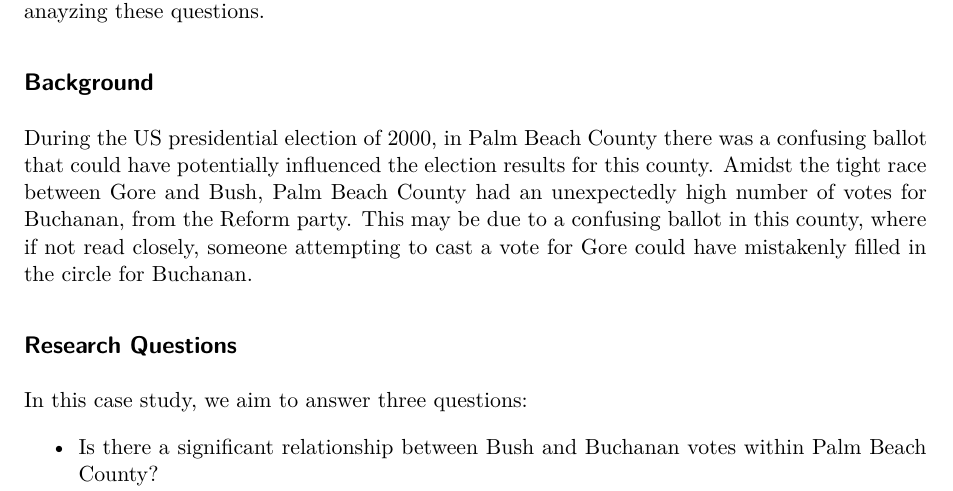
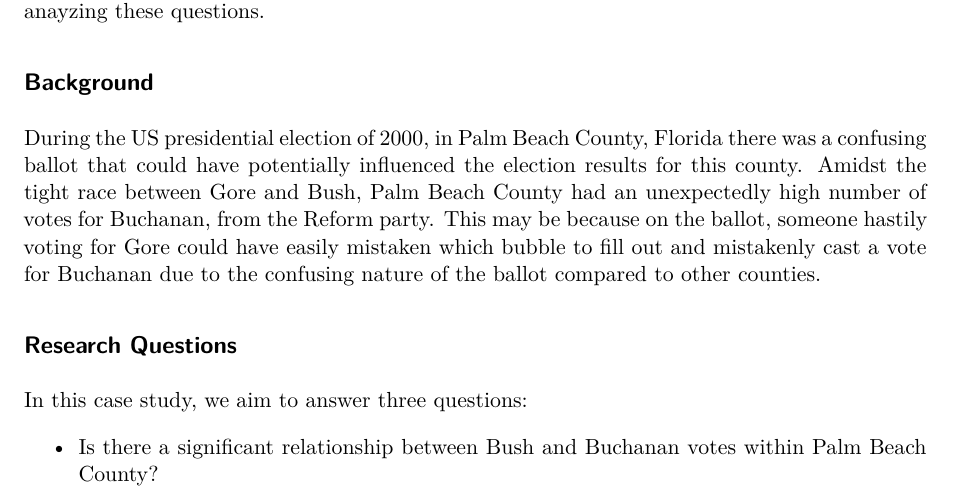
Before and after one commit to CMMercer22/CaseStudy1, a Quarto document (casestudy1.qmd): part of page 1 of 4, cut so that both start at the same text. Rendered offline with R 4.5, knitr and Pandoc in place of Quarto, then LaTeX, with nearby package versions; some code elsewhere in the file could not run offline.

Commit message:
Fixed typos

```diff
--- a/casestudy1.qmd
+++ b/casestudy1.qmd
@@ -32,7 +32,7 @@ We will introduce our research questions, background of the problem and the moti
 
 ## Background {#sec-background}
 
-During the US presidential election of 2000, in Palm Beach County there was a confusing ballot that could have potentially influenced the election results for this county. Amidst the tight race between Gore and Bush, Palm Beach County had an unexpectedly high number of votes for Buchanan, from the Reform party. This may be due to a confusing ballot in this county, where if not read closely, someone attempting to cast a vote for Gore could have mistakenly filled in the circle for Buchanan.
+During the US presidential election of 2000, in Palm Beach County, Florida there was a confusing ballot that could have potentially influenced the election results for this county. Amidst the tight race between Gore and Bush, Palm Beach County had an unexpectedly high number of votes for Buchanan, from the Reform party. This may be because on the ballot, someone hastily voting for Gore could have easily mistaken which bubble to fill out and mistakenly cast a vote for Buchanan due to the confusing nature of the ballot compared to other counties.
 
 ## Research Questions {#sec-research}
 
```
